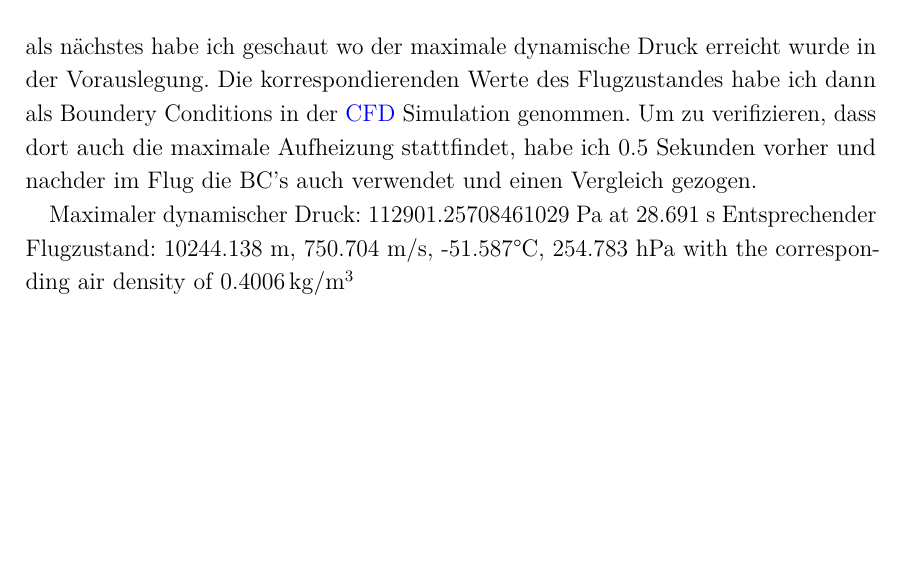
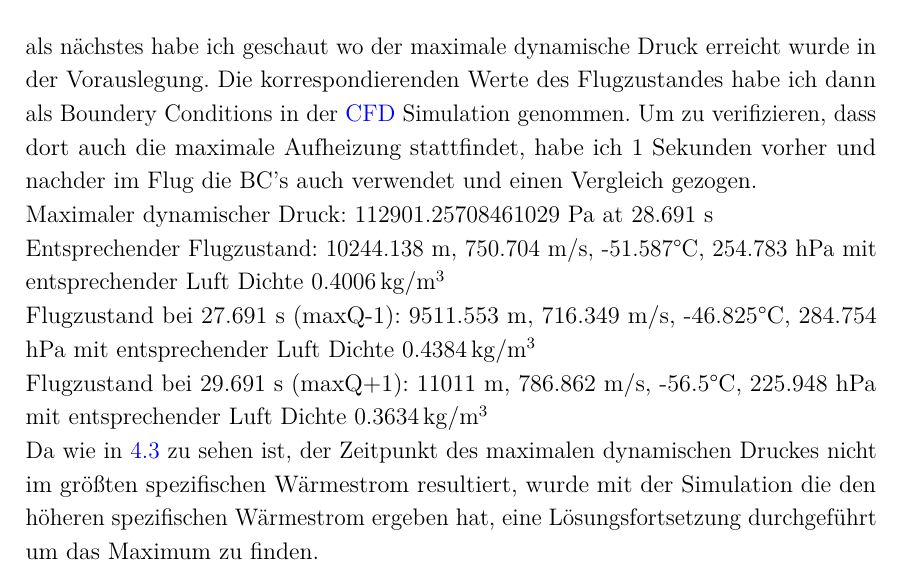
Before and after one commit to ViktorHoffmann/Thesis-Latex, a LaTeX thesis (Template_Thesis.tex, which reads Text/4_Results.tex): part of page 23 of 28 before the commit and part of page 23 of 29 after it, cut so that both start at the same text, the shorter picture padded with empty space. Compiled offline with pdfLaTeX.

Commit message:
fluent maxQ sim added

```diff
--- a/Text/4_Results.tex
+++ b/Text/4_Results.tex
@@ -20,10 +20,14 @@ Als nächstes sieht man Graphen
   \caption{Reynolds- und Prandtlzahl während kritischer Phase im Flug}
 \end{figure}
 \section{\ac{cht}}
-als nächstes habe ich geschaut wo der maximale dynamische Druck erreicht wurde in der Vorauslegung. Die korrespondierenden Werte
-des Flugzustandes habe ich dann als Boundery Conditions in der \ac{cfd}~Simulation genommen.
-Um zu verifizieren, dass dort auch die maximale Aufheizung stattfindet, habe ich 0.5 Sekunden vorher und nachder
-im Flug die BC's auch verwendet und einen Vergleich gezogen.
-
-Maximaler dynamischer Druck: 112901.25708461029 Pa at 28.691 s
-Entsprechender Flugzustand: 10244.138 m, 750.704 m/s, -51.587°C, 254.783 hPa with the corresponding air density of \SI{0.4006}{kg/m^3}
+als nächstes habe ich geschaut wo der maximale dynamische Druck erreicht wurde in der Vorauslegung. Die korrespondierenden Werte des Flugzustandes
+habe ich dann als Boundery Conditions in der \ac{cfd}~Simulation genommen.
+Um zu verifizieren, dass dort auch die maximale Aufheizung stattfindet, habe ich 1 Sekunden vorher und nachder
+im Flug die BC's auch verwendet und einen Vergleich gezogen.\\
+Maximaler dynamischer Druck: 112901.25708461029 Pa at 28.691 s\\
+Entsprechender Flugzustand: 10244.138 m, 750.704 m/s, -51.587°C, 254.783 hPa mit entsprechender Luft Dichte \SI{0.4006}{kg/m^3}\\
+Flugzustand bei 27.691 s (maxQ-1): 9511.553 m, 716.349 m/s, -46.825°C, 284.754 hPa mit entsprechender Luft Dichte \SI{0.4384}{kg/m^3}\\
+Flugzustand bei 29.691 s (maxQ+1): 11011 m, 786.862 m/s, -56.5°C, 225.948 hPa mit entsprechender Luft Dichte \SI{0.3634}{kg/m^3}\\
+Da wie in~\ref{fig:spezifischer_waermestrom_maxQ_simulationen} zu sehen ist, der Zeitpunkt des maximalen dynamischen Druckes nicht im größten spezifischen
+Wärmestrom resultiert, wurde mit der Simulation die den höheren spezifischen Wärmestrom ergeben hat, eine Lösungsfortsetzung durchgeführt um das Maximum zu finden.\\
+\begin{figure}[H]
@@ -29,0 +37 @@ Entsprechender Flugzustand: 10244.138 m, 750.704 m/s, -51.587°C, 254.783 hPa wi
+\end{figure}
```
Also changed, not shown: Bilder/airflow_mesh_bcs_partitions.png (added), Bilder/airflow_mesh_tip.png (added), Template_Thesis.pdf, Text/4_Results.tex (3 more changed lines), 9 other files.
